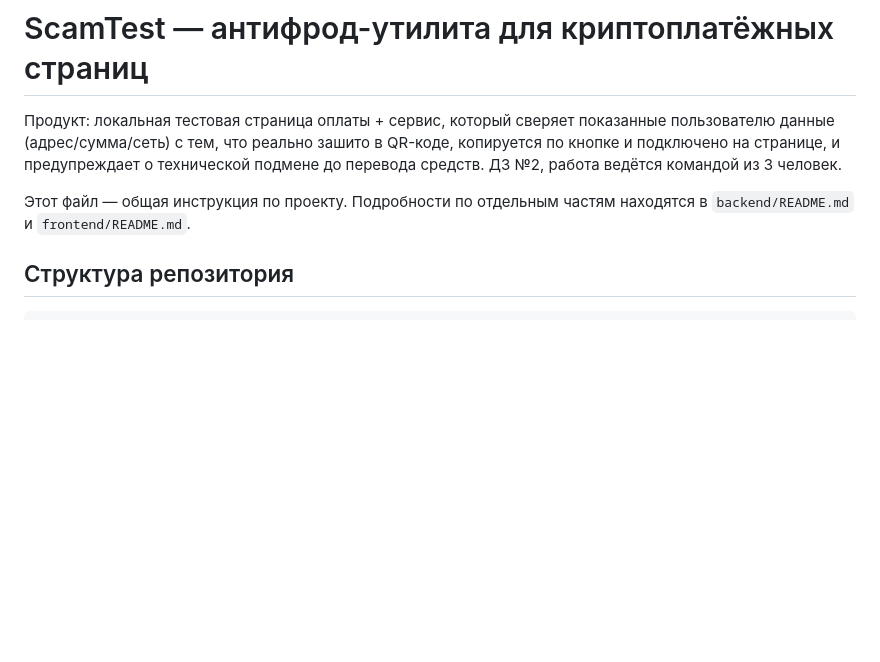
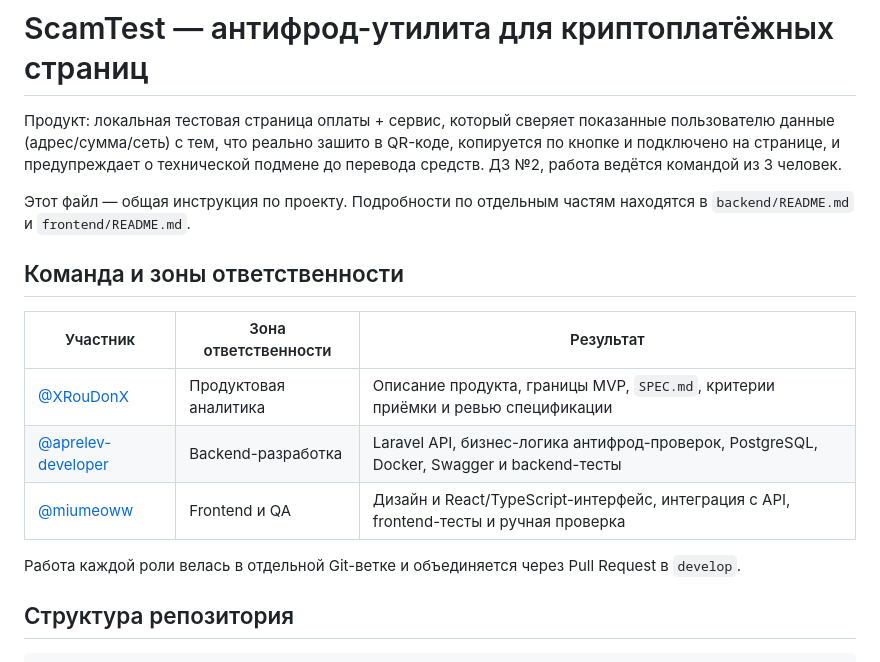
Before and after one commit to aprelev-developer/TestTask2AI, a Markdown page: README.md, the part around the change. Drawn GitHub-style; blank space fills up the shorter version.

Commit message:
docs: document team responsibilities

```diff
--- a/README.md
+++ b/README.md
@@ -8,6 +8,17 @@
 
 Этот файл — общая инструкция по проекту. Подробности по отдельным частям
 находятся в `backend/README.md` и `frontend/README.md`.
+
+## Команда и зоны ответственности
+
+| Участник | Зона ответственности | Результат |
+|---|---|---|
+| [@XRouDonX](https://github.com/XRouDonX) | Продуктовая аналитика | Описание продукта, границы MVP, `SPEC.md`, критерии приёмки и ревью спецификации |
+| [@aprelev-developer](https://github.com/aprelev-developer) | Backend-разработка | Laravel API, бизнес-логика антифрод-проверок, PostgreSQL, Docker, Swagger и backend-тесты |
+| [@miumeoww](https://github.com/miumeoww) | Frontend и QA | Дизайн и React/TypeScript-интерфейс, интеграция с API, frontend-тесты и ручная проверка |
+
+Работа каждой роли велась в отдельной Git-ветке и объединяется через Pull
+Request в `develop`.
 
 ## Структура репозитория
 
```
